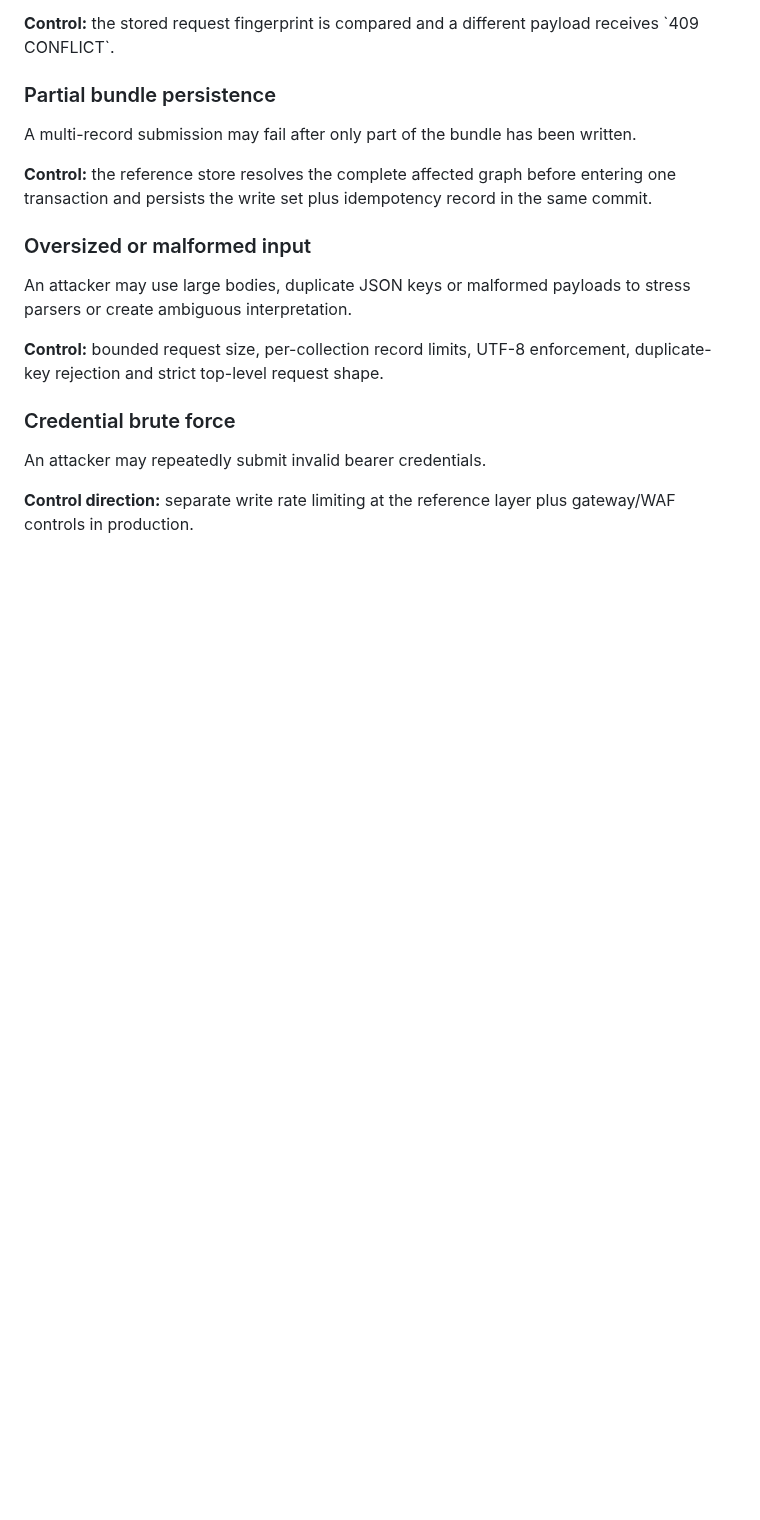
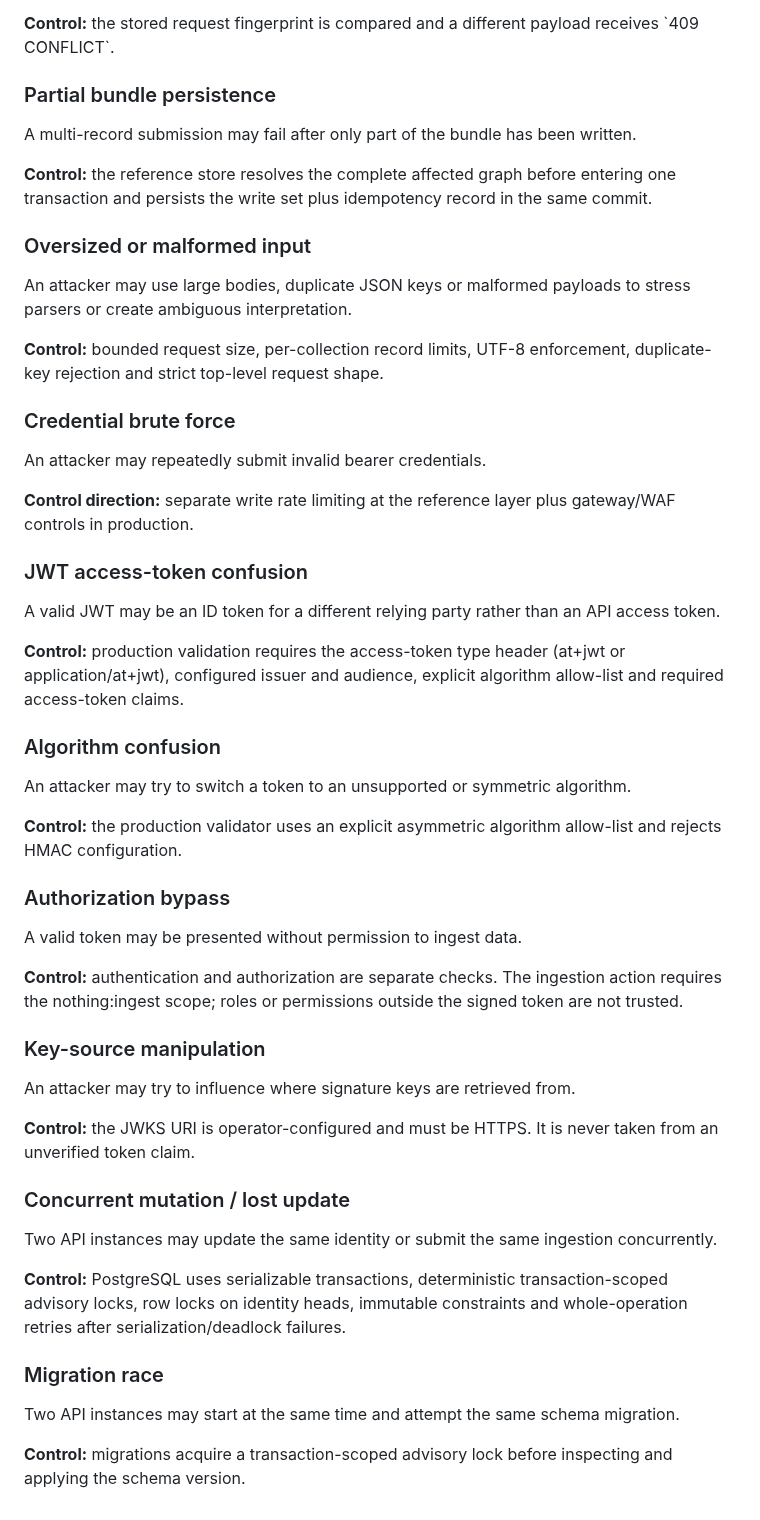
Before and after one commit to asnad68/NOTHING, a Markdown page: docs/THREAT-MODEL.md, the part around the change. Drawn GitHub-style; blank space fills up the shorter version.

Commit message:
Add production JWT and PostgreSQL concurrency threats and controls

```diff
--- a/docs/THREAT-MODEL.md
+++ b/docs/THREAT-MODEL.md
@@ -105,3 +105,41 @@ An attacker may use large bodies, duplicate JSON keys or malformed payloads to s
 An attacker may repeatedly submit invalid bearer credentials.
 
 **Control direction:** separate write rate limiting at the reference layer plus gateway/WAF controls in production.
+
+
+
+### JWT access-token confusion
+
+A valid JWT may be an ID token for a different relying party rather than an API access token.
+
+**Control:** production validation requires the access-token type header (at+jwt or application/at+jwt), configured issuer and audience, explicit algorithm allow-list and required access-token claims.
+
+### Algorithm confusion
+
+An attacker may try to switch a token to an unsupported or symmetric algorithm.
+
+**Control:** the production validator uses an explicit asymmetric algorithm allow-list and rejects HMAC configuration.
+
+### Authorization bypass
+
+A valid token may be presented without permission to ingest data.
+
+**Control:** authentication and authorization are separate checks. The ingestion action requires the nothing:ingest scope; roles or permissions outside the signed token are not trusted.
+
+### Key-source manipulation
+
+An attacker may try to influence where signature keys are retrieved from.
+
+**Control:** the JWKS URI is operator-configured and must be HTTPS. It is never taken from an unverified token claim.
+
+### Concurrent mutation / lost update
+
+Two API instances may update the same identity or submit the same ingestion concurrently.
+
+**Control:** PostgreSQL uses serializable transactions, deterministic transaction-scoped advisory locks, row locks on identity heads, immutable constraints and whole-operation retries after serialization/deadlock failures.
+
+### Migration race
+
+Two API instances may start at the same time and attempt the same schema migration.
+
+**Control:** migrations acquire a transaction-scoped advisory lock before inspecting and applying the schema version.
```
